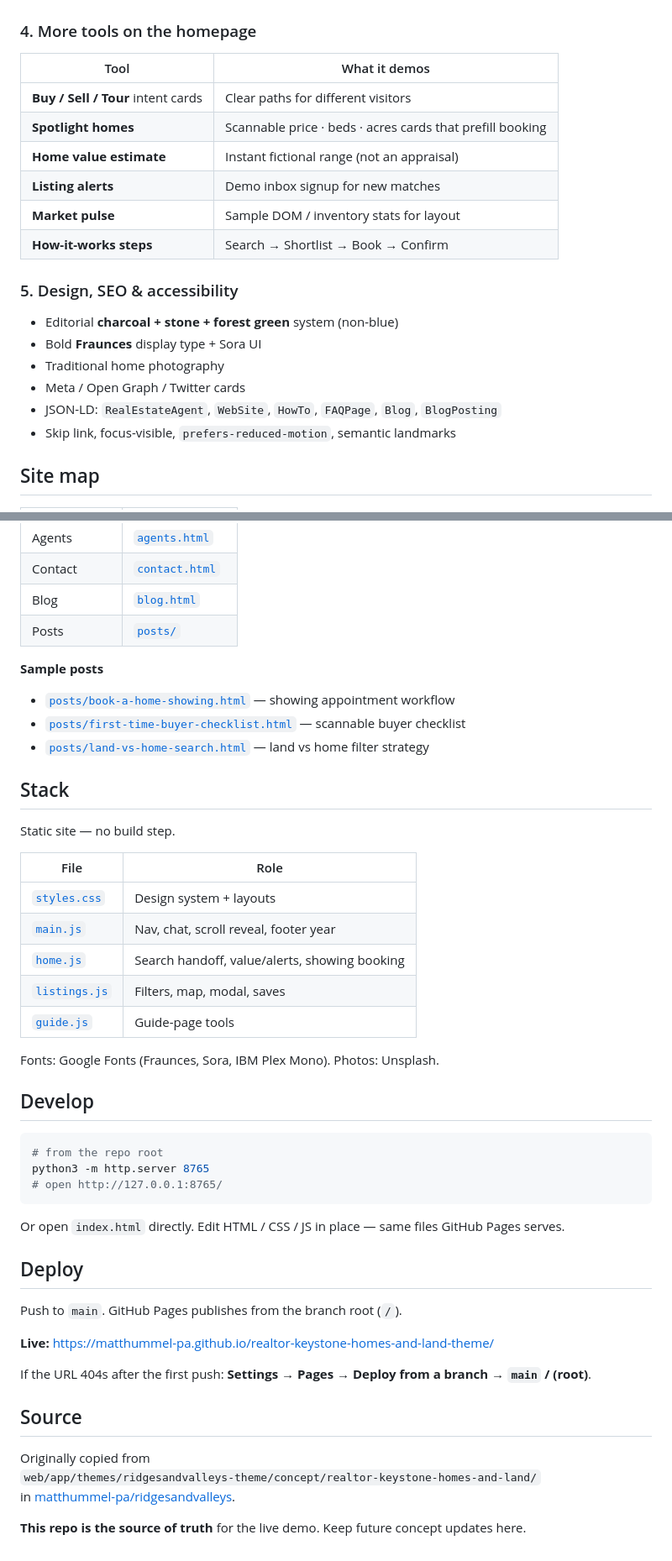
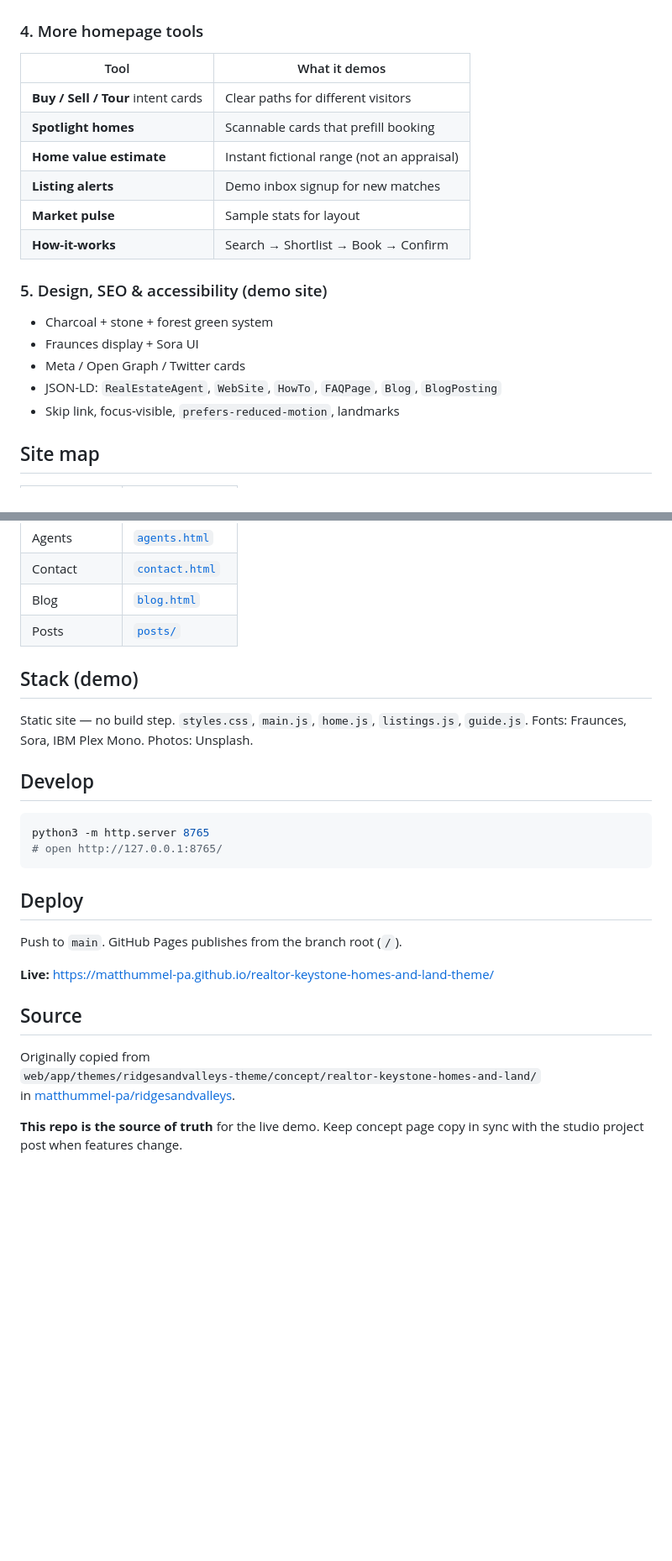
Before and after one commit to matthummel-pa/realtor-keystone-homes-and-land-theme, a Markdown page: README.md, 2 parts joined by grey strips. Shown at 84% size. Rendered like a GitHub page; blank space fills up the shorter version.

````diff
--- a/README.md
+++ b/README.md
@@ -33,23 +130,22 @@ A blog index plus sample posts agents can adapt for SEO and client education —
 
 ![Sample blog post — how to book a home showing](docs/screenshots/05-blog-post.png)
 
-### 4. More tools on the homepage
+### 4. More homepage tools
 | Tool | What it demos |
 | --- | --- |
 | **Buy / Sell / Tour** intent cards | Clear paths for different visitors |
-| **Spotlight homes** | Scannable price · beds · acres cards that prefill booking |
+| **Spotlight homes** | Scannable cards that prefill booking |
 | **Home value estimate** | Instant fictional range (not an appraisal) |
 | **Listing alerts** | Demo inbox signup for new matches |
-| **Market pulse** | Sample DOM / inventory stats for layout |
-| **How-it-works steps** | Search → Shortlist → Book → Confirm |
+| **Market pulse** | Sample stats for layout |
+| **How-it-works** | Search → Shortlist → Book → Confirm |
 
-### 5. Design, SEO & accessibility
-- Editorial **charcoal + stone + forest green** system (non-blue)
-- Bold **Fraunces** display type + Sora UI
-- Traditional home photography
+### 5. Design, SEO & accessibility (demo site)
+- Charcoal + stone + forest green system
+- Fraunces display + Sora UI
 - Meta / Open Graph / Twitter cards
 - JSON-LD: `RealEstateAgent`, `WebSite`, `HowTo`, `FAQPage`, `Blog`, `BlogPosting`
-- Skip link, focus-visible, `prefers-reduced-motion`, semantic landmarks
+- Skip link, focus-visible, `prefers-reduced-motion`, landmarks
 
 ## Site map
 
@@ -64,35 +160,16 @@ A blog index plus sample posts agents can adapt for SEO and client education —
 | Blog | [`blog.html`](blog.html) |
 | Posts | [`posts/`](posts/) |
 
-**Sample posts**
+## Stack (demo)
 
-- [`posts/book-a-home-showing.html`](posts/book-a-home-showing.html) — showing appointment workflow
-- [`posts/first-time-buyer-checklist.html`](posts/first-time-buyer-checklist.html) — scannable buyer checklist
-- [`posts/land-vs-home-search.html`](posts/land-vs-home-search.html) — land vs home filter strategy
-
-## Stack
-
-Static site — no build step.
-
-| File | Role |
-| --- | --- |
-| [`styles.css`](styles.css) | Design system + layouts |
-| [`main.js`](main.js) | Nav, chat, scroll reveal, footer year |
-| [`home.js`](home.js) | Search handoff, value/alerts, showing booking |
-| [`listings.js`](listings.js) | Filters, map, modal, saves |
-| [`guide.js`](guide.js) | Guide-page tools |
-
-Fonts: Google Fonts (Fraunces, Sora, IBM Plex Mono). Photos: Unsplash.
+Static site — no build step. `styles.css`, `main.js`, `home.js`, `listings.js`, `guide.js`. Fonts: Fraunces, Sora, IBM Plex Mono. Photos: Unsplash.
 
 ## Develop
 
 ```bash
-# from the repo root
 python3 -m http.server 8765
 # open http://127.0.0.1:8765/
 ```
-
-Or open `index.html` directly. Edit HTML / CSS / JS in place — same files GitHub Pages serves.
 
 ## Deploy
 
@@ -100,12 +177,10 @@ Push to `main`. GitHub Pages publishes from the branch root (`/`).
 
 **Live:** https://matthummel-pa.github.io/realtor-keystone-homes-and-land-theme/
 
-If the URL 404s after the first push: **Settings → Pages → Deploy from a branch → `main` / (root)**.
-
 ## Source
 
 Originally copied from
 `web/app/themes/ridgesandvalleys-theme/concept/realtor-keystone-homes-and-land/`
 in [matthummel-pa/ridgesandvalleys](https://github.com/matthummel-pa/ridgesandvalleys).
 
-**This repo is the source of truth** for the live demo. Keep future concept updates here.
+**This repo is the source of truth** for the live demo. Keep concept page copy in sync with the studio project post when features change.
````
Also changed, not shown: other parts of README.md (+108 -11 lines).
